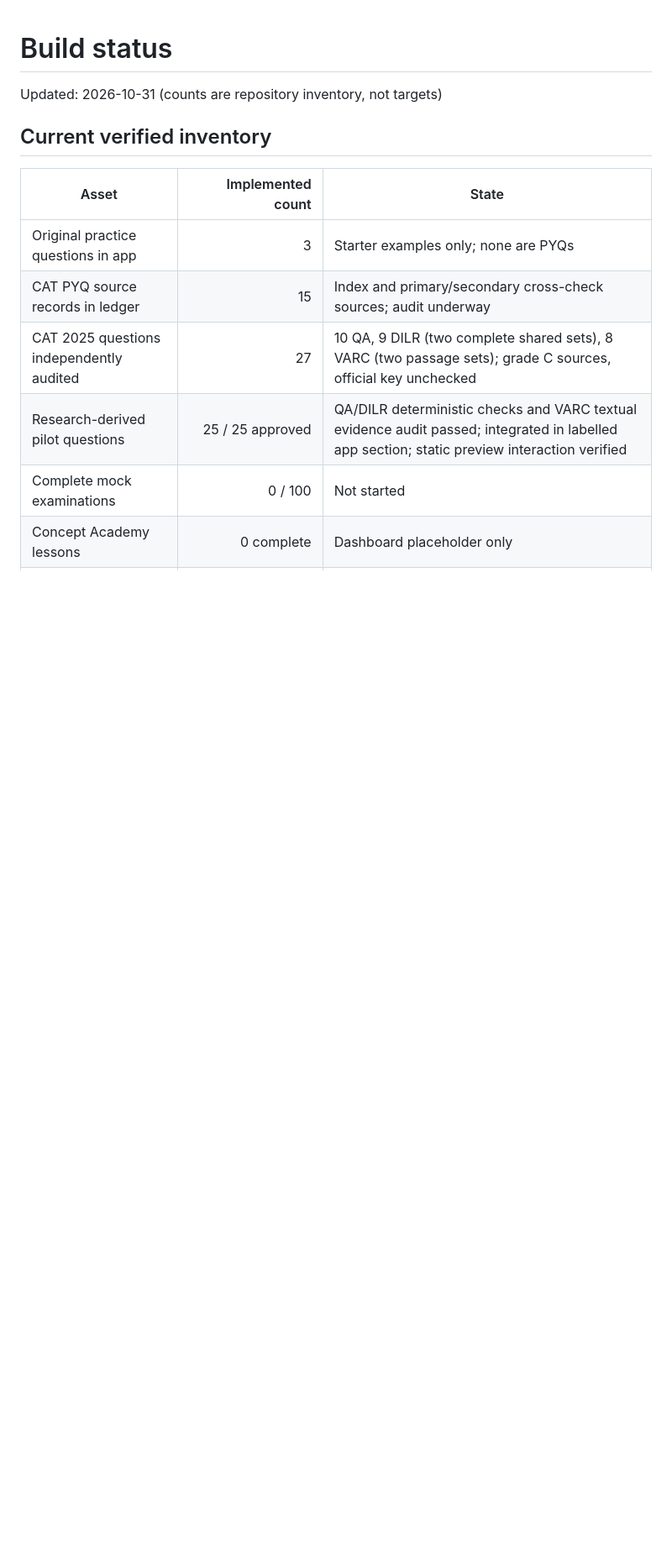
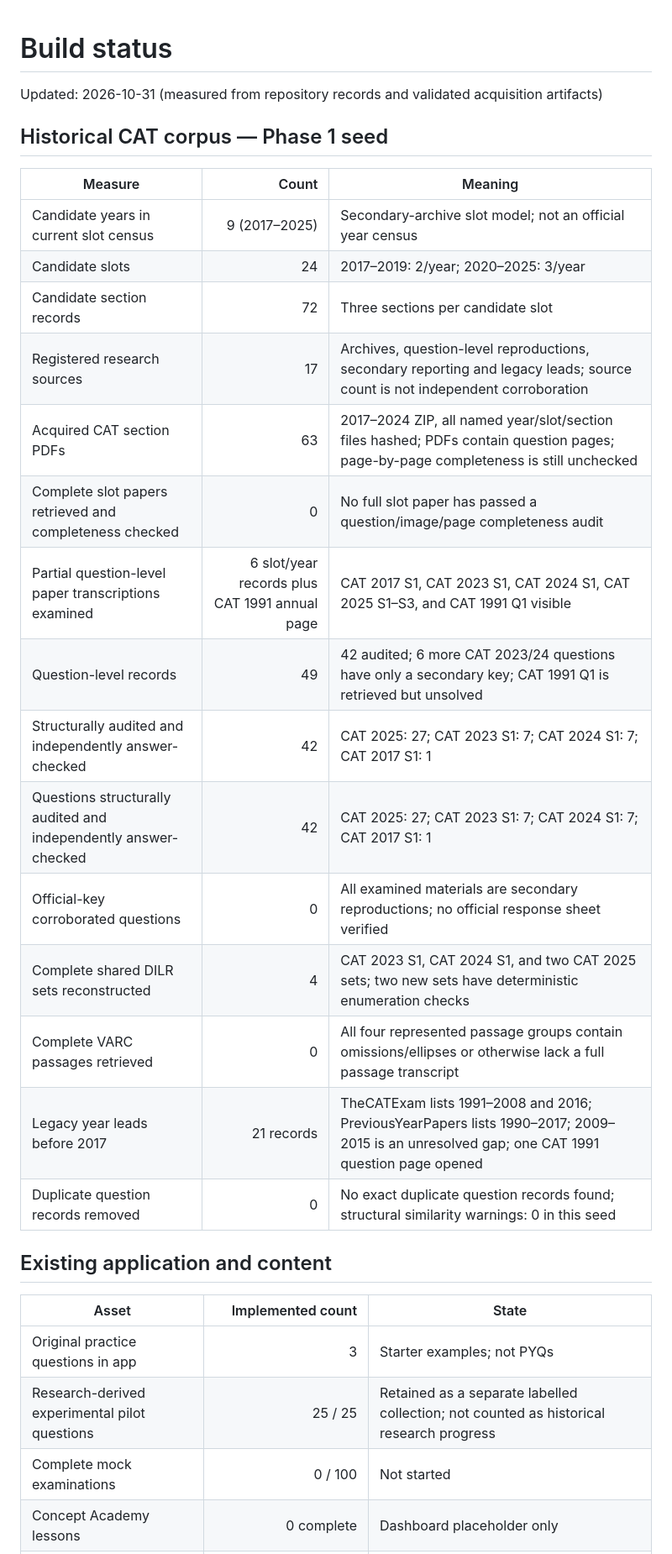
Before and after one commit to qeo1/apex-cat-lab, a Markdown page: BUILD_STATUS.md, the part around one of its changes. Shown at 84% size. Rendered like a GitHub page; blank space fills up the shorter version.

```diff
--- a/BUILD_STATUS.md
+++ b/BUILD_STATUS.md
@@ -1,14 +1,32 @@
 # Build status
 
-Updated: 2026-10-31 (counts are repository inventory, not targets)
+Updated: 2026-10-31 (measured from repository records and validated acquisition artifacts)
 
-## Current verified inventory
+## Historical CAT corpus — Phase 1 seed
+
+| Measure | Count | Meaning |
+|---|---:|---|
+| Candidate years in current slot census | 9 (2017–2025) | Secondary-archive slot model; not an official year census |
+| Candidate slots | 24 | 2017–2019: 2/year; 2020–2025: 3/year |
+| Candidate section records | 72 | Three sections per candidate slot |
+| Registered research sources | 17 | Archives, question-level reproductions, secondary reporting and legacy leads; source count is not independent corroboration |
+| Acquired CAT section PDFs | 63 | 2017–2024 ZIP, all named year/slot/section files hashed; PDFs contain question pages; page-by-page completeness is still unchecked |
+| Complete slot papers retrieved and completeness checked | 0 | No full slot paper has passed a question/image/page completeness audit |
+| Partial question-level paper transcriptions examined | 6 slot/year records plus CAT 1991 annual page | CAT 2017 S1, CAT 2023 S1, CAT 2024 S1, CAT 2025 S1–S3, and CAT 1991 Q1 visible |
+| Question-level records | 49 | 42 audited; 6 more CAT 2023/24 questions have only a secondary key; CAT 1991 Q1 is retrieved but unsolved |
+| Structurally audited and independently answer-checked | 42 | CAT 2025: 27; CAT 2023 S1: 7; CAT 2024 S1: 7; CAT 2017 S1: 1 |
+| Questions structurally audited and independently answer-checked | 42 | CAT 2025: 27; CAT 2023 S1: 7; CAT 2024 S1: 7; CAT 2017 S1: 1 |
+| Official-key corroborated questions | 0 | All examined materials are secondary reproductions; no official response sheet verified |
+| Complete shared DILR sets reconstructed | 4 | CAT 2023 S1, CAT 2024 S1, and two CAT 2025 sets; two new sets have deterministic enumeration checks |
+| Complete VARC passages retrieved | 0 | All four represented passage groups contain omissions/ellipses or otherwise lack a full passage transcript |
+| Legacy year leads before 2017 | 21 records | TheCATExam lists 1991–2008 and 2016; PreviousYearPapers lists 1990–2017; 2009–2015 is an unresolved gap; one CAT 1991 question page opened |
+| Duplicate question records removed | 0 | No exact duplicate question records found; structural similarity warnings: 0 in this seed |
+
+## Existing application and content
 
 | Asset | Implemented count | State |
 |---|---:|---|
-| Original practice questions in app | 3 | Starter examples only; none are PYQs |
-| CAT PYQ source records in ledger | 15 | Index and primary/secondary cross-check sources; audit underway |
-| CAT 2025 questions independently audited | 27 | 10 QA, 9 DILR (two complete shared sets), 8 VARC (two passage sets); grade C sources, official key unchecked |
-| Research-derived pilot questions | 25 / 25 approved | QA/DILR deterministic checks and VARC textual evidence audit passed; integrated in labelled app section; static preview interaction verified |
+| Original practice questions in app | 3 | Starter examples; not PYQs |
+| Research-derived experimental pilot questions | 25 / 25 | Retained as a separate labelled collection; not counted as historical research progress |
 | Complete mock examinations | 0 / 100 | Not started |
 | Concept Academy lessons | 0 complete | Dashboard placeholder only |
```
Also changed, not shown: other parts of BUILD_STATUS.md (+27 -21 lines).
